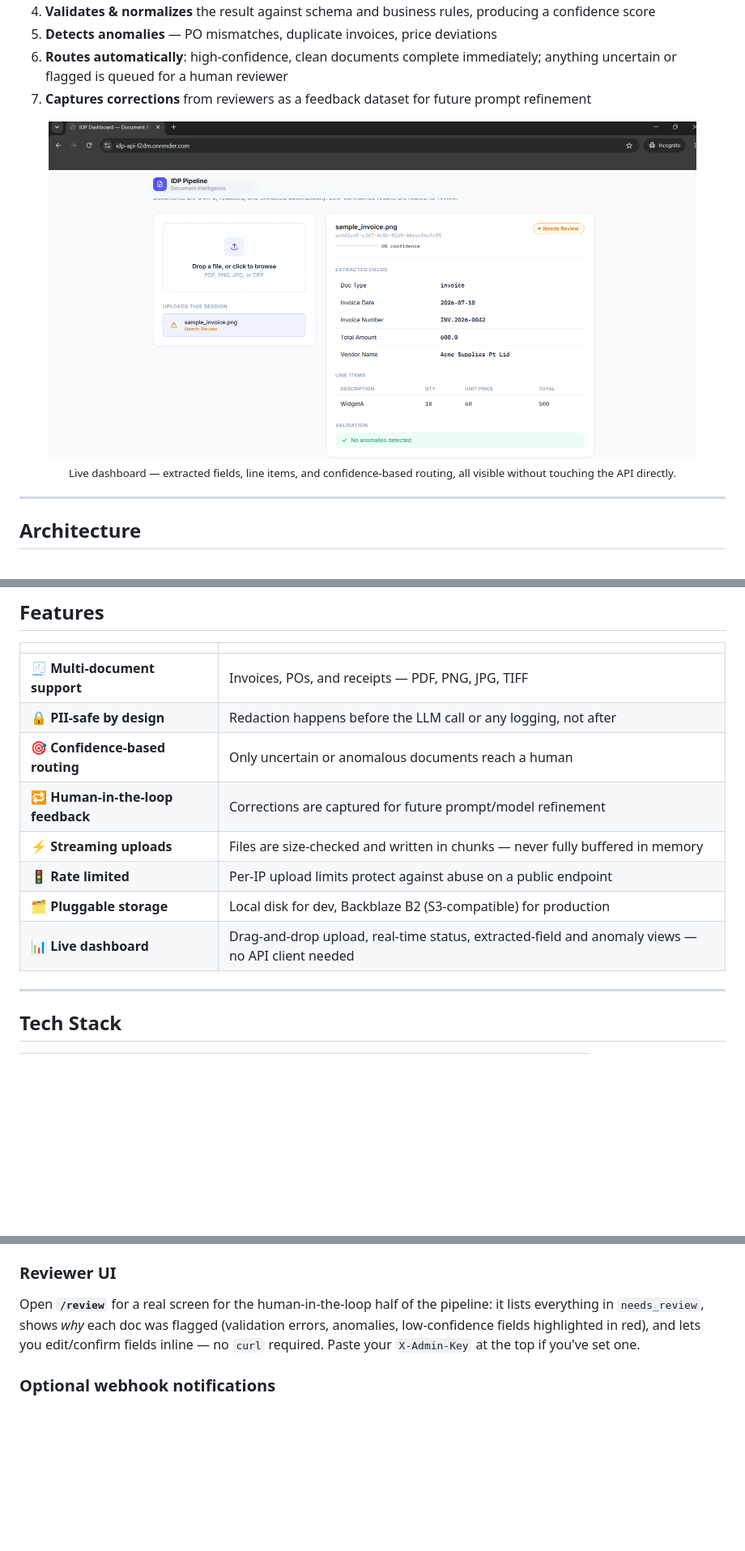
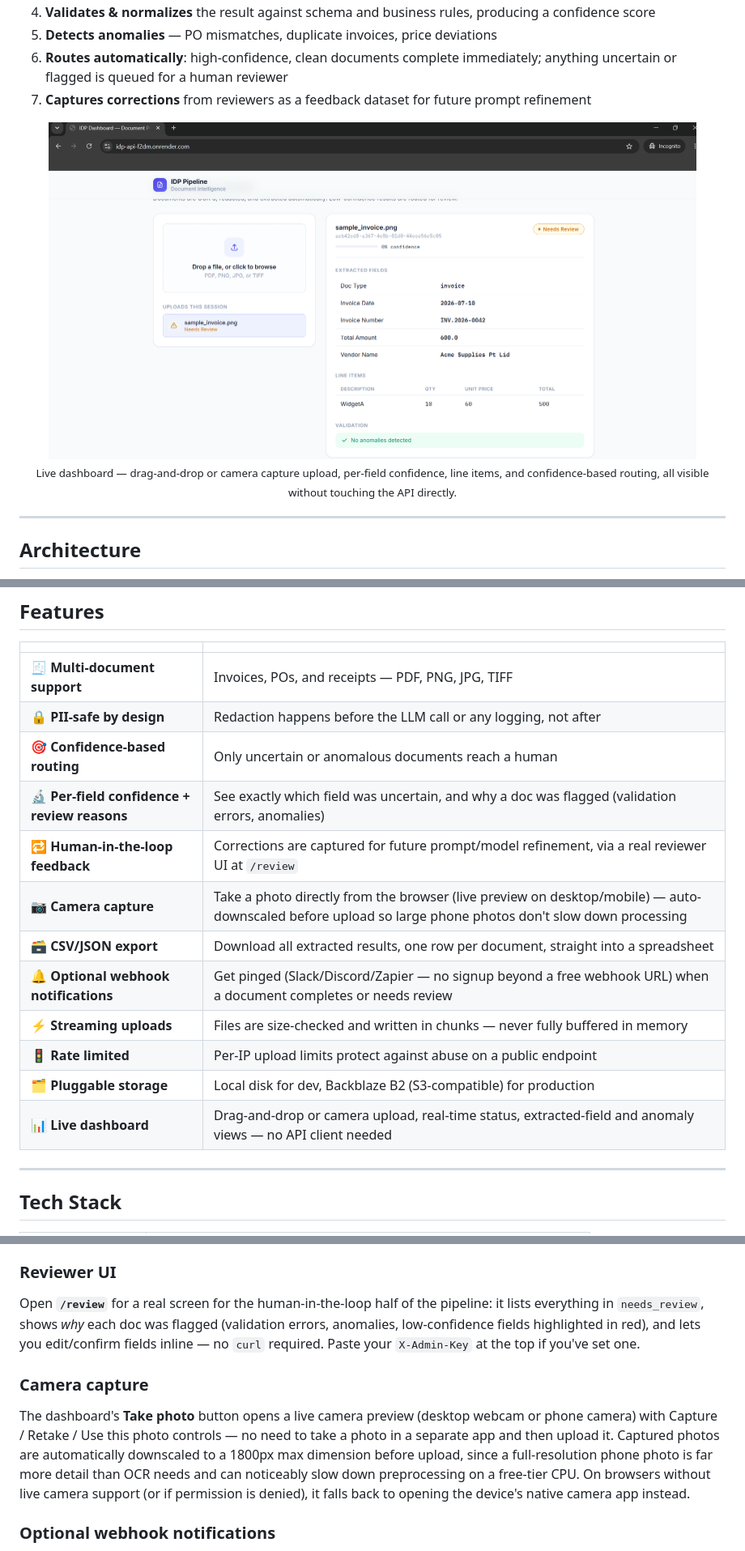
Before and after one commit to Pcd0015/idp_pipeline, a Markdown page: README.md, 3 parts joined by grey strips. Shown at 81% size. Rendered like a GitHub page; blank space fills up the shorter version.

```diff
--- a/README.md
+++ b/README.md
@@ -34,5 +34,5 @@ Upload a bill, invoice, purchase order, or receipt — as a photo, scan, or PDF
 
-<sub>Live dashboard — extracted fields, line items, and confidence-based routing, all visible without touching the API directly.</sub>
+<sub>Live dashboard — drag-and-drop or camera capture upload, per-field confidence, line items, and confidence-based routing, all visible without touching the API directly.</sub>
 </div>
 
 ---
@@ -100,11 +100,15 @@ flowchart TD
 | 🧾 **Multi-document support** | Invoices, POs, and receipts — PDF, PNG, JPG, TIFF |
 | 🔒 **PII-safe by design** | Redaction happens before the LLM call or any logging, not after |
 | 🎯 **Confidence-based routing** | Only uncertain or anomalous documents reach a human |
-| 🔁 **Human-in-the-loop feedback** | Corrections are captured for future prompt/model refinement |
+| 🔬 **Per-field confidence + review reasons** | See exactly which field was uncertain, and why a doc was flagged (validation errors, anomalies) |
+| 🔁 **Human-in-the-loop feedback** | Corrections are captured for future prompt/model refinement, via a real reviewer UI at `/review` |
+| 📷 **Camera capture** | Take a photo directly from the browser (live preview on desktop/mobile) — auto-downscaled before upload so large phone photos don't slow down processing |
+| 🗃️ **CSV/JSON export** | Download all extracted results, one row per document, straight into a spreadsheet |
+| 🔔 **Optional webhook notifications** | Get pinged (Slack/Discord/Zapier — no signup beyond a free webhook URL) when a document completes or needs review |
 | ⚡ **Streaming uploads** | Files are size-checked and written in chunks — never fully buffered in memory |
 | 🚦 **Rate limited** | Per-IP upload limits protect against abuse on a public endpoint |
 | 🗂️ **Pluggable storage** | Local disk for dev, Backblaze B2 (S3-compatible) for production |
-| 📊 **Live dashboard** | Drag-and-drop upload, real-time status, extracted-field and anomaly views — no API client needed |
+| 📊 **Live dashboard** | Drag-and-drop or camera upload, real-time status, extracted-field and anomaly views — no API client needed |
 
 ---
 
@@ -200,6 +204,17 @@ flagged (validation errors, anomalies, low-confidence fields highlighted in
 red), and lets you edit/confirm fields inline — no `curl` required. Paste
 your `X-Admin-Key` at the top if you've set one.
 
+### Camera capture
+
+The dashboard's **Take photo** button opens a live camera preview
+(desktop webcam or phone camera) with Capture / Retake / Use this photo
+controls — no need to take a photo in a separate app and then upload it.
+Captured photos are automatically downscaled to a 1800px max dimension
+before upload, since a full-resolution phone photo is far more detail than
+OCR needs and can noticeably slow down preprocessing on a free-tier CPU.
+On browsers without live camera support (or if permission is denied), it
+falls back to opening the device's native camera app instead.
+
 ### Optional webhook notifications
 
 Set `WEBHOOK_URL` in your environment to get pinged (via a plain POST) when
```
Also changed, not shown: other parts of README.md (+1 -1 lines).
